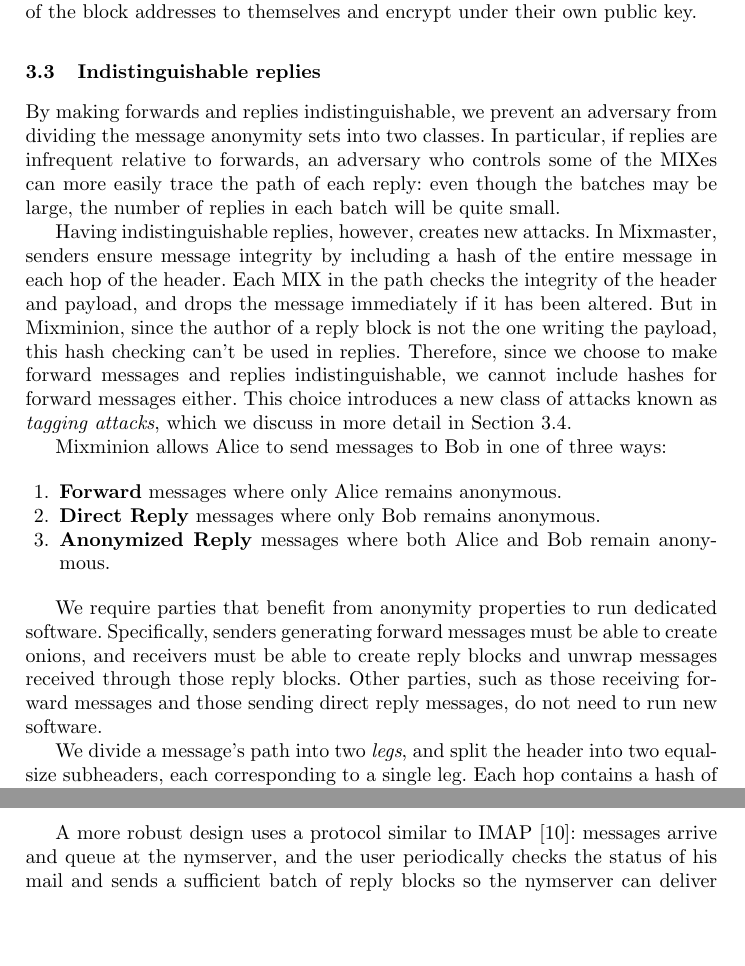
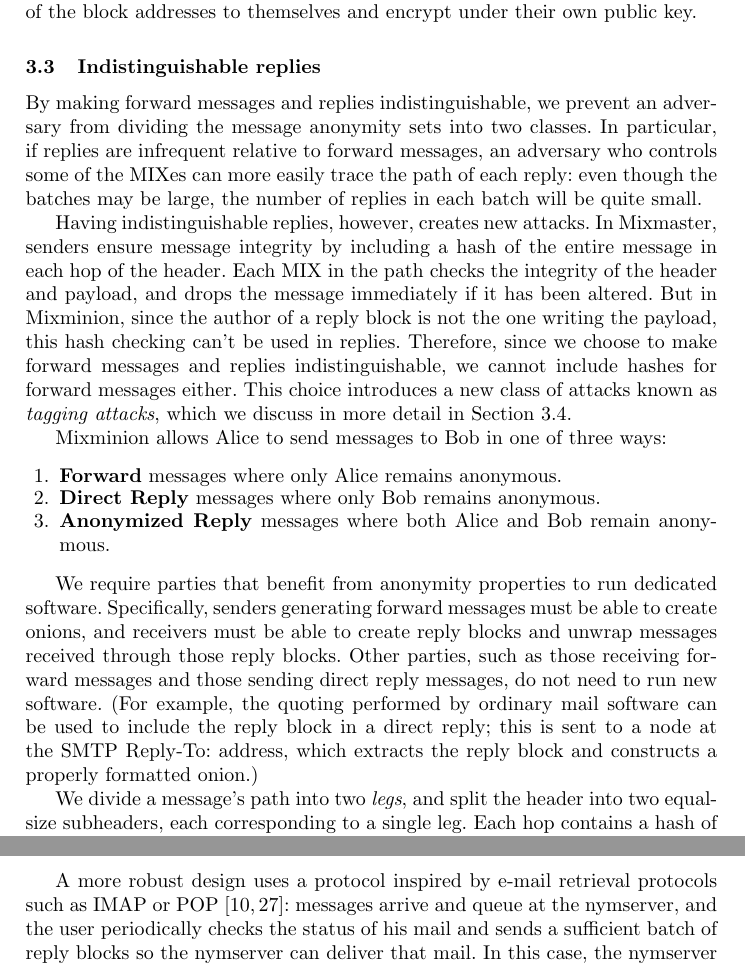
Before and after one commit to nmathewson/mixminion-doc, a LaTeX thesis (minion-design.tex): two parts of pages 6 and 15 of 17, joined at a grey line, cut so that both start at the same text, the shorter picture padded with empty space. Compiled offline with pdfLaTeX.

Commit message:
fairly trivial stuff

```diff
--- a/minion-design.tex
+++ b/minion-design.tex
@@ -397,9 +399,9 @@ their own public key.
 \subsection{Indistinguishable replies}
 \label{subsec:header-swap}
 
-By making forwards and replies indistinguishable, we prevent an adversary
+By making forward messages and replies indistinguishable, we prevent an adversary
 from dividing the message anonymity sets into two classes. In particular,
-if replies are infrequent relative to forwards, an adversary who controls
+if replies are infrequent relative to forward messages, an adversary who controls
 some of the MIXes can more easily trace the path of each reply:  even
 though the batches may be large, the number of replies in each batch
 will be quite small.
@@ -430,15 +432,17 @@ software.  Specifically, senders generating forward messages must be able
 to create onions, and receivers must be able to create reply blocks
 and unwrap messages received through those reply blocks. Other parties,
 such as those receiving forward messages and those sending direct reply
-messages, do not need to run new software.
+messages, do not need to run new software. (For example, the quoting
+performed by ordinary mail software can be used to include the reply
+block in a direct reply; this is sent to a node at the SMTP Reply-To:
+address, which extracts the reply block and constructs a properly
+formatted onion.)
 
 % Do we ever say how to send a reply without software? -Nick
 % Nope. We're just bluffing. Is that ok? -RRD
 % We're not bluffing.  George used to have a way, but we haven't
 %   mentioned it here.  Should we?  -Nick
-% The trick is to use the nym servers: you send a normal email to
-% the nym server which takes care of the messsage packaging and
-% injects it in the remailer network. -George
+% We do now. -DH
 
 We divide a message's path into two \emph{legs}, and split the header
 into two equal-size subheaders, each corresponding to a single leg.
@@ -997,7 +1003,8 @@ new reply blocks to send; indeed, under this approach, an attacker can
 launch a DoS attack by flooding the mailbox to exhaust the available
 reply blocks and block further messages from getting delivered.
 
-A more robust design uses a protocol similar to IMAP \cite{IMAP}:
+A more robust design uses a protocol inspired by e-mail retrieval
+protocols such as IMAP or POP \cite{IMAP,POP3}:
 messages arrive and queue at the nymserver, and the user periodically
 checks the status of his mail and sends a sufficient batch of reply
 blocks so the nymserver can deliver that mail.
```
Also changed, not shown: minion-design.bib (+9 -1 lines), minion-design.tex (19 more changed lines).
